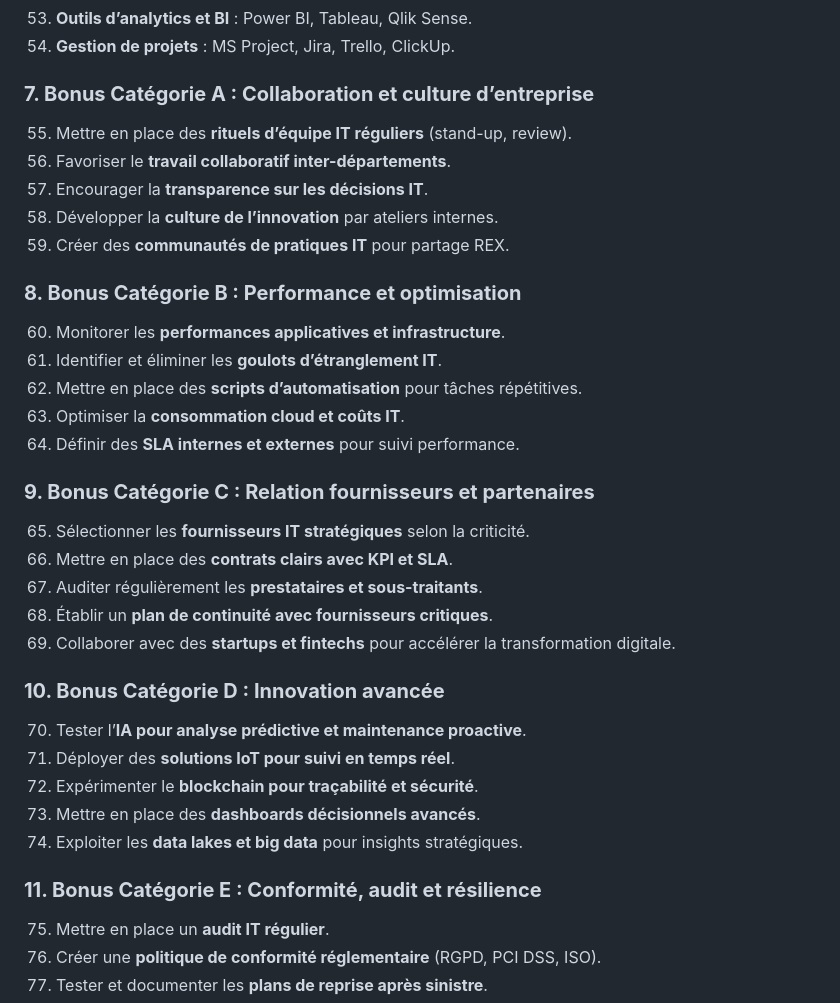
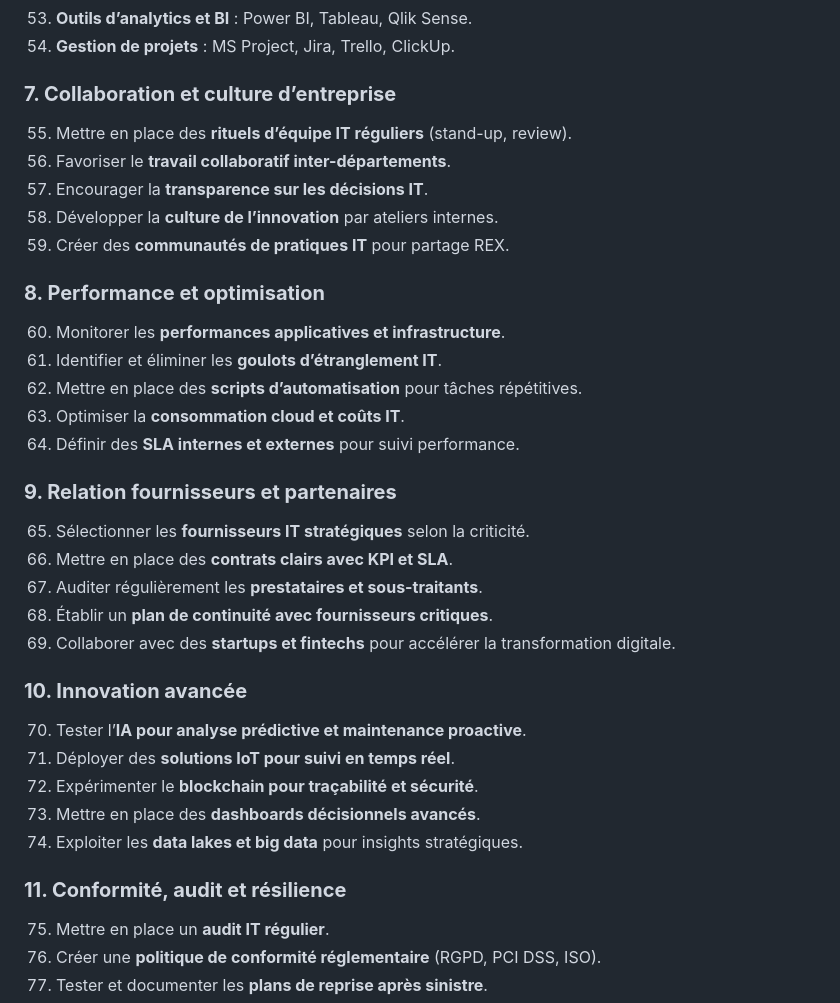
Before and after one commit to sanogotech/DSIOrganisation, a Markdown page: TypeDSI_Entreprise/README.md, the part around the change. GitHub-like rendering.

```diff
--- a/TypeDSI_Entreprise/README.md
+++ b/TypeDSI_Entreprise/README.md
@@ -106,7 +106,7 @@ Dans un environnement économique et technologique en constante mutation, la **D
 53. **Outils d’analytics et BI** : Power BI, Tableau, Qlik Sense.
 54. **Gestion de projets** : MS Project, Jira, Trello, ClickUp.
 
-### **7. Bonus Catégorie A : Collaboration et culture d’entreprise**
+### **7. Collaboration et culture d’entreprise**
 
 55. Mettre en place des **rituels d’équipe IT réguliers** (stand-up, review).
 56. Favoriser le **travail collaboratif inter-départements**.
@@ -114,7 +114,7 @@ Dans un environnement économique et technologique en constante mutation, la **D
 58. Développer la **culture de l’innovation** par ateliers internes.
 59. Créer des **communautés de pratiques IT** pour partage REX.
 
-### **8. Bonus Catégorie B : Performance et optimisation**
+### **8.  Performance et optimisation**
 
 60. Monitorer les **performances applicatives et infrastructure**.
 61. Identifier et éliminer les **goulots d’étranglement IT**.
@@ -122,7 +122,7 @@ Dans un environnement économique et technologique en constante mutation, la **D
 63. Optimiser la **consommation cloud et coûts IT**.
 64. Définir des **SLA internes et externes** pour suivi performance.
 
-### **9. Bonus Catégorie C : Relation fournisseurs et partenaires**
+### **9. Relation fournisseurs et partenaires**
 
 65. Sélectionner les **fournisseurs IT stratégiques** selon la criticité.
 66. Mettre en place des **contrats clairs avec KPI et SLA**.
@@ -130,7 +130,7 @@ Dans un environnement économique et technologique en constante mutation, la **D
 68. Établir un **plan de continuité avec fournisseurs critiques**.
 69. Collaborer avec des **startups et fintechs** pour accélérer la transformation digitale.
 
-### **10. Bonus Catégorie D : Innovation avancée**
+### **10.  Innovation avancée**
 
 70. Tester l’**IA pour analyse prédictive et maintenance proactive**.
 71. Déployer des **solutions IoT pour suivi en temps réel**.
@@ -138,7 +138,7 @@ Dans un environnement économique et technologique en constante mutation, la **D
 73. Mettre en place des **dashboards décisionnels avancés**.
 74. Exploiter les **data lakes et big data** pour insights stratégiques.
 
-### **11. Bonus Catégorie E : Conformité, audit et résilience**
+### **11.   Conformité, audit et résilience**
 
 75. Mettre en place un **audit IT régulier**.
 76. Créer une **politique de conformité réglementaire** (RGPD, PCI DSS, ISO).
```
